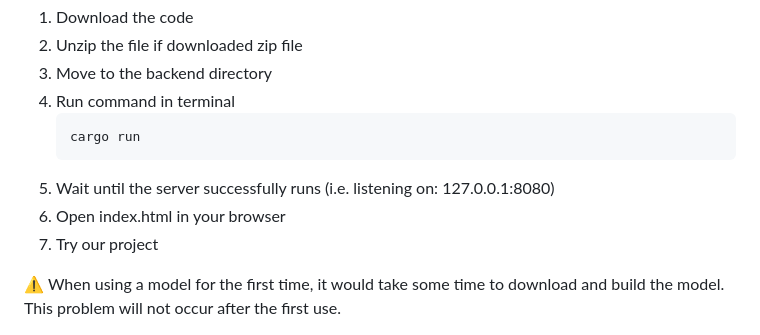
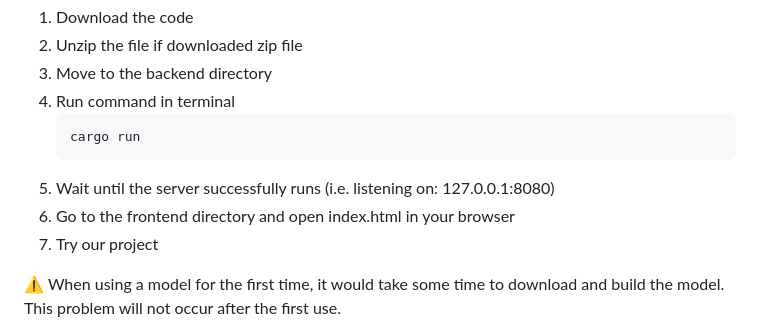
Before and after one commit to Large-Language-Model-Serving/Large-Language-Model-Serving, a Markdown page: README.md, the part around the change. GitHub-like rendering.

````diff
--- a/README.md
+++ b/README.md
@@ -47,7 +47,7 @@ and in Cargo.toml, change the features to cuda:
    cargo run
    ```
 5. Wait until the server successfully runs (i.e. listening on: 127.0.0.1:8080)
-6. Open index.html in your browser
+6. Go to the frontend directory and open index.html in your browser
 7. Try our project
 
 
````
